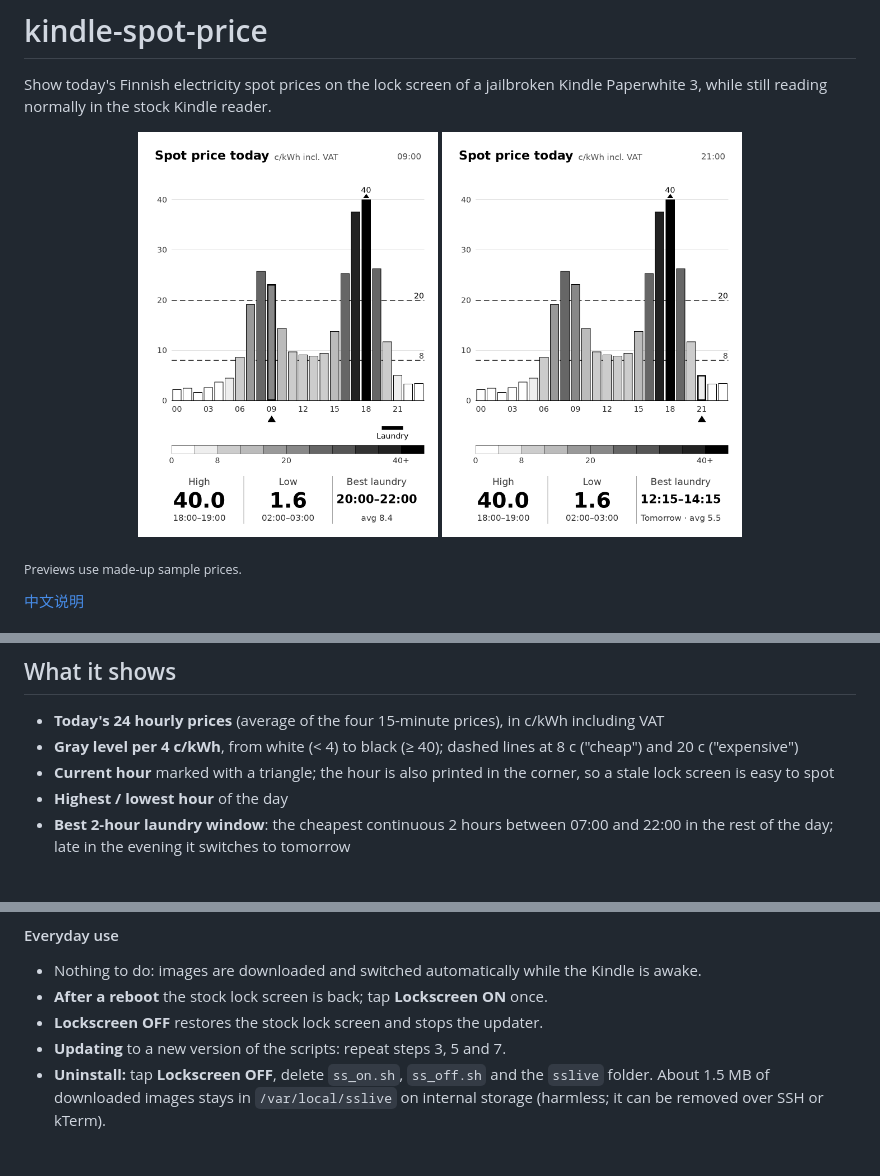
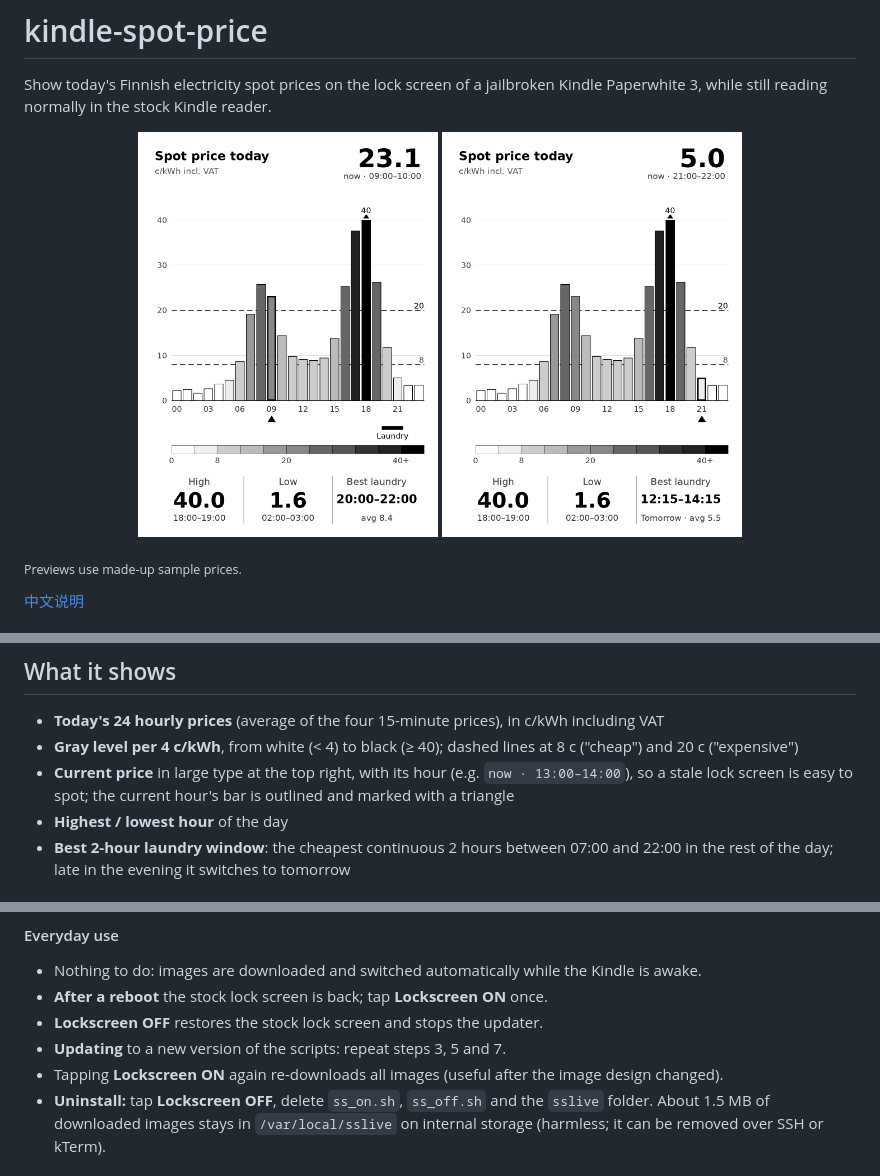
Before and after one commit to kuailoy/kindle-spot-price, a Markdown page: README.md, 3 parts joined by grey strips. Drawn GitHub-style; pictures changed too: docs/preview-evening.png, docs/preview-morning.png.

Commit message:
Show current price, Lockscreen ON re-downloads images

```diff
--- a/README.md
+++ b/README.md
@@ -32,7 +32,7 @@ Details: [docs/how-it-works.md](docs/how-it-works.md)
 
 - **Today's 24 hourly prices** (average of the four 15-minute prices), in c/kWh including VAT
 - **Gray level per 4 c/kWh**, from white (< 4) to black (≥ 40); dashed lines at 8 c ("cheap") and 20 c ("expensive")
-- **Current hour** marked with a triangle; the hour is also printed in the corner, so a stale lock screen is easy to spot
+- **Current price** in large type at the top right, with its hour (e.g. `now · 13:00–14:00`), so a stale lock screen is easy to spot; the current hour's bar is outlined and marked with a triangle
 - **Highest / lowest hour** of the day
 - **Best 2-hour laundry window**: the cheapest continuous 2 hours between 07:00 and 22:00 in the rest of the day; late in the evening it switches to tomorrow
 
@@ -126,6 +126,7 @@ downloaded: check Wi-Fi and `url.txt`, and look at `sslive/log.txt`.
 - **After a reboot** the stock lock screen is back; tap **Lockscreen ON** once.
 - **Lockscreen OFF** restores the stock lock screen and stops the updater.
 - **Updating** to a new version of the scripts: repeat steps 3, 5 and 7.
+- Tapping **Lockscreen ON** again re-downloads all images (useful after the image design changed).
 - **Uninstall:** tap **Lockscreen OFF**, delete `ss_on.sh`, `ss_off.sh` and the `sslive` folder.
   About 1.5 MB of downloaded images stays in `/var/local/sslive` on internal storage
   (harmless; it can be removed over SSH or kTerm).
```
Also changed, not shown: docs/README.zh-CN.md (+2 -1 lines), 3 other files.
